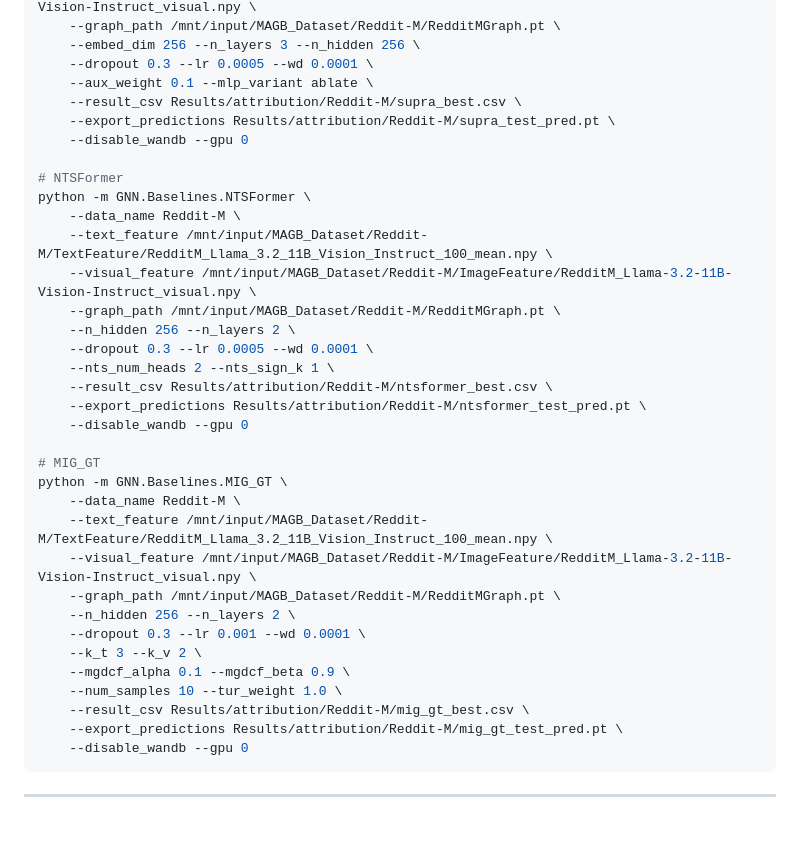
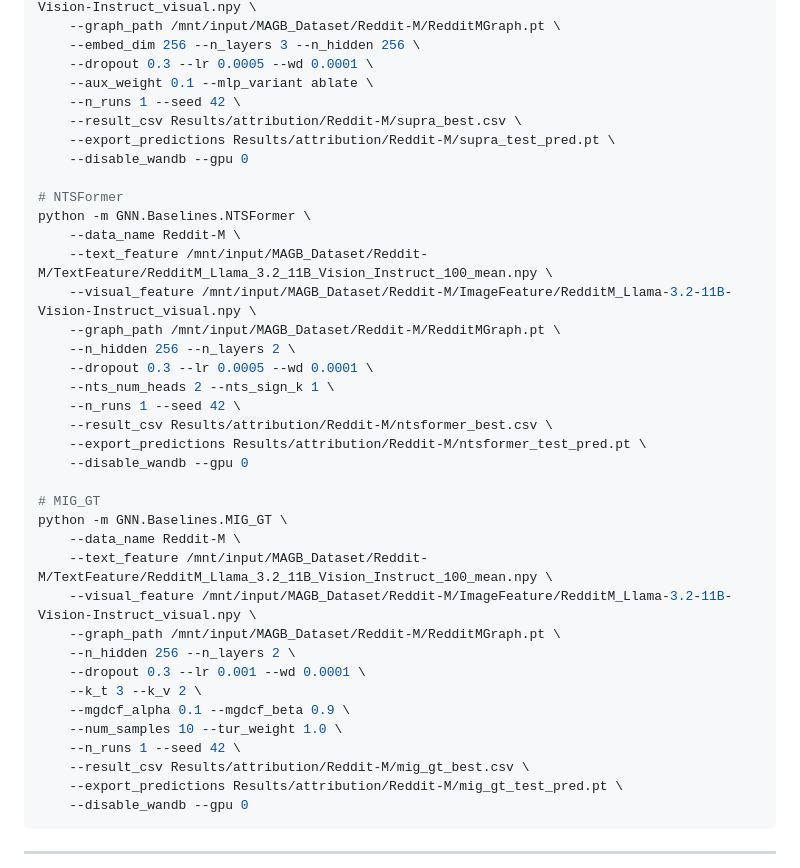
Before and after one commit to sktsherlock/SUPRA, a Markdown page: docs/semantic_attribution_workflow.md, the part around one of its changes. GitHub-like rendering; blank space fills up the shorter version.

```diff
--- a/docs/semantic_attribution_workflow.md
+++ b/docs/semantic_attribution_workflow.md
@@ -111,6 +118,7 @@ python -m GNN.SUPRA \
     --embed_dim 256 --n_layers 3 --n_hidden 256 \
     --dropout 0.3 --lr 0.0005 --wd 0.0001 \
     --aux_weight 0.1 --mlp_variant ablate \
+    --n_runs 1 --seed 42 \
     --result_csv Results/attribution/Reddit-M/supra_best.csv \
     --export_predictions Results/attribution/Reddit-M/supra_test_pred.pt \
     --disable_wandb --gpu 0
@@ -124,6 +132,7 @@ python -m GNN.Baselines.NTSFormer \
     --n_hidden 256 --n_layers 2 \
     --dropout 0.3 --lr 0.0005 --wd 0.0001 \
     --nts_num_heads 2 --nts_sign_k 1 \
+    --n_runs 1 --seed 42 \
     --result_csv Results/attribution/Reddit-M/ntsformer_best.csv \
     --export_predictions Results/attribution/Reddit-M/ntsformer_test_pred.pt \
     --disable_wandb --gpu 0
@@ -139,6 +148,7 @@ python -m GNN.Baselines.MIG_GT \
     --k_t 3 --k_v 2 \
     --mgdcf_alpha 0.1 --mgdcf_beta 0.9 \
     --num_samples 10 --tur_weight 1.0 \
+    --n_runs 1 --seed 42 \
     --result_csv Results/attribution/Reddit-M/mig_gt_best.csv \
     --export_predictions Results/attribution/Reddit-M/mig_gt_test_pred.pt \
     --disable_wandb --gpu 0
```
Also changed, not shown: other parts of docs/semantic_attribution_workflow.md (+7 -0 lines).
